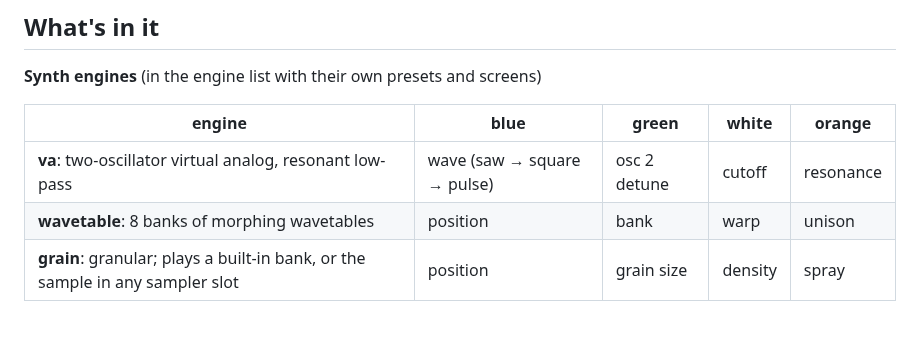
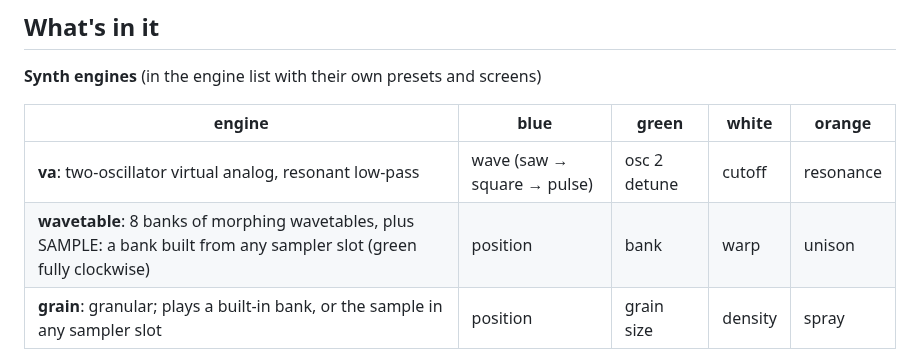
Before and after one commit to wsbuck/op1-overdub, a Markdown page: README.md, the part around the change. Rendered like a GitHub page; blank space fills up the shorter version.

Commit message:
Log WTS1/WTS2 device results; README: wavetable SAMPLE bank

```diff
--- a/README.md
+++ b/README.md
@@ -30,7 +30,7 @@ Every knob drives part of the picture, in its own colour.
 | engine | blue | green | white | orange |
 |---|---|---|---|---|
 | **va**: two-oscillator virtual analog, resonant low-pass | wave (saw → square → pulse) | osc 2 detune | cutoff | resonance |
-| **wavetable**: 8 banks of morphing wavetables | position | bank | warp | unison |
+| **wavetable**: 8 banks of morphing wavetables, plus SAMPLE: a bank built from any sampler slot (green fully clockwise) | position | bank | warp | unison |
 | **grain**: granular; plays a built-in bank, or the sample in any sampler slot | position | grain size | density | spray |
 
 **FX** (on synth, drum and master; stereo as master FX)
```
Also changed, not shown: notes/LOG.md (+3 -3 lines).
